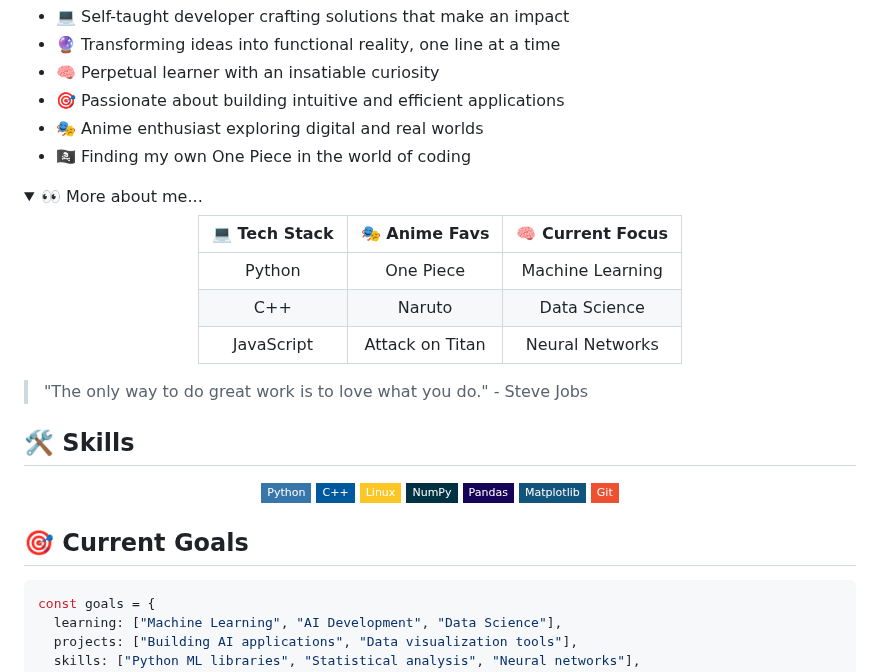
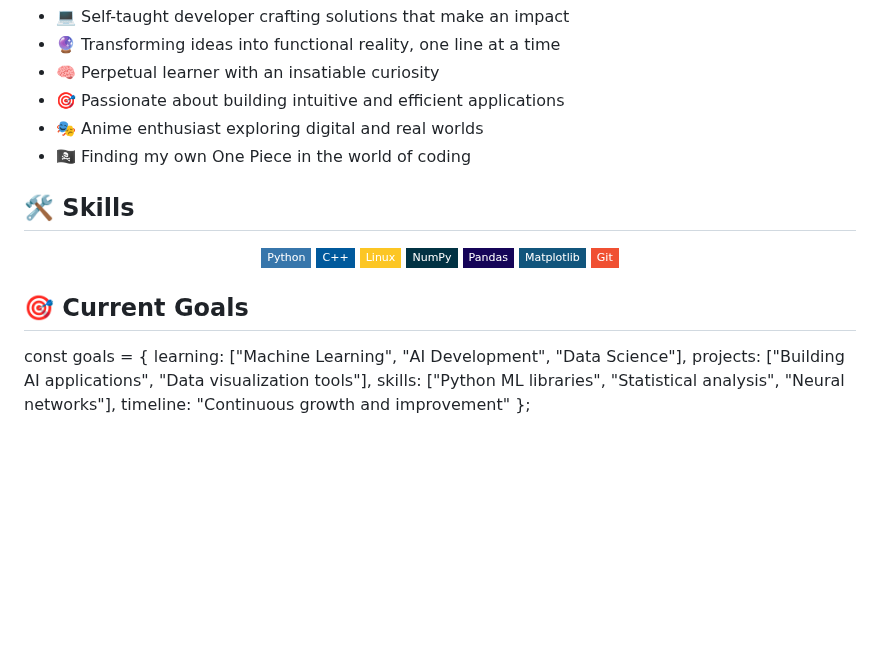
Before and after one commit to HAAZIQ-ALI/HAAZIQ-ALI, a Markdown page: README.md, the part around one of its changes. GitHub-like rendering; folded sections open; badges without logos; blank space fills up the shorter version.

````diff
--- a/README.md
+++ b/README.md
@@ -25,22 +25,7 @@
 - 🎭 Anime enthusiast exploring digital and real worlds
 - 🏴‍☠️ Finding my own One Piece in the world of coding
 
-<details>
-<summary>👀 More about me...</summary>
 
-<div align="center">
-
-| 💻 **Tech Stack** | 🎭 **Anime Favs** | 🧠 **Current Focus** |
-|:----------------:|:----------------:|:--------------------:|
-| Python           | One Piece        | Machine Learning     |
-| C++              | Naruto           | Data Science         |
-| JavaScript       | Attack on Titan  | Neural Networks      |
-
-</div>
-
-> "The only way to do great work is to love what you do." - Steve Jobs
-
-</details>
 
 ## 🛠️ Skills
 
@@ -58,7 +43,7 @@
 
 ## 🎯 Current Goals
 
-```javascript
+
 const goals = {
   learning: ["Machine Learning", "AI Development", "Data Science"],
   projects: ["Building AI applications", "Data visualization tools"],
````
Also changed, not shown: other parts of README.md (+2 -18 lines).
